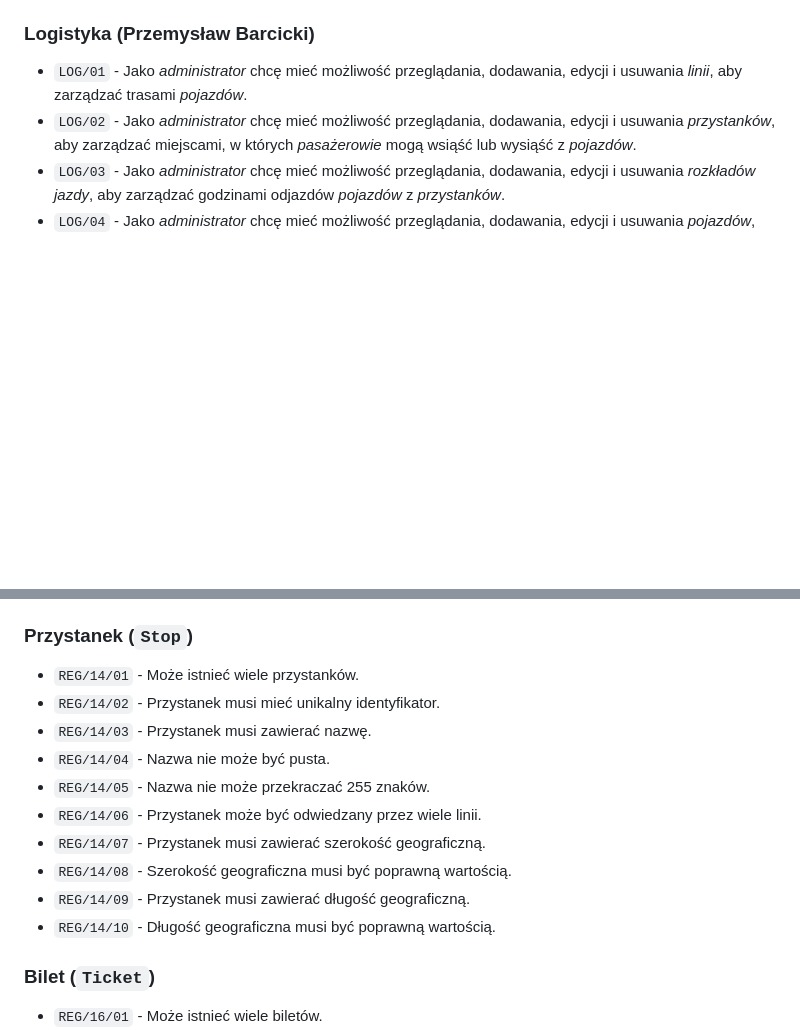
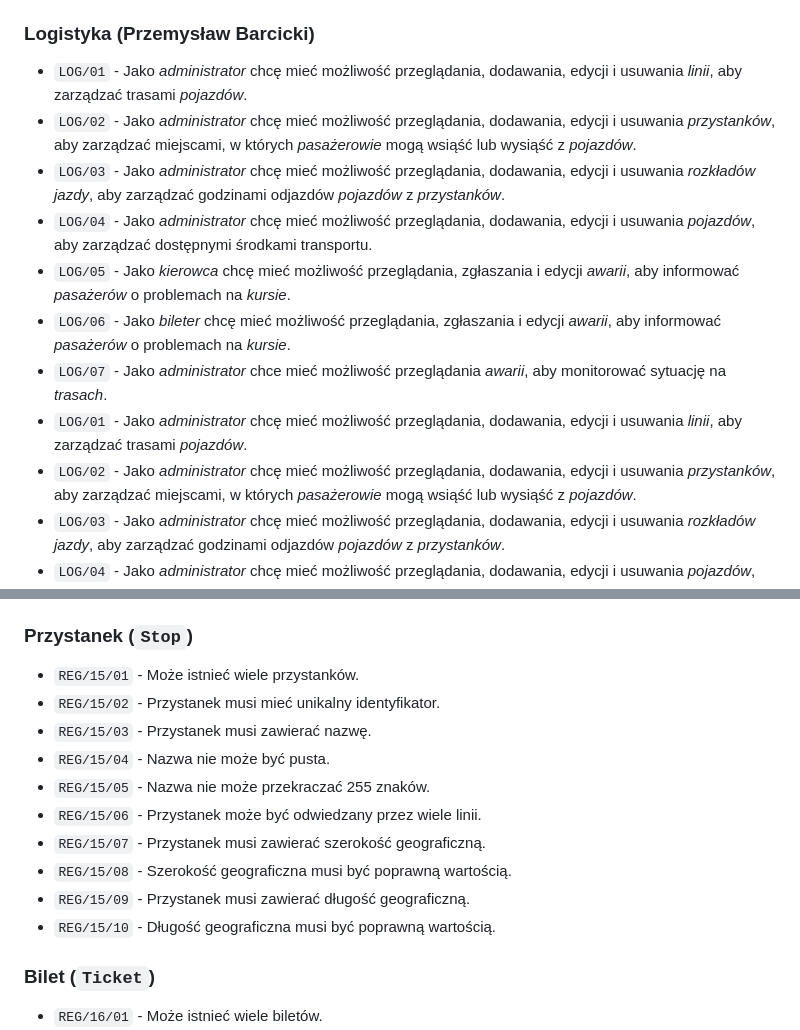
Before and after one commit to PWR-ACS-SE-24/SoftwareSystemDesign, a Markdown page: documentation/course/E1.md, 2 parts joined by grey strips. Drawn GitHub-style; blank space fills up the shorter version.

```diff
--- a/documentation/course/E1.md
+++ b/documentation/course/E1.md
@@ -161,6 +161,13 @@ W zakres projektu wchodzi:
 
 ### Logistyka (Przemysław Barcicki)
 
+- `LOG/01` - Jako _administrator_ chcę mieć możliwość przeglądania, dodawania, edycji i usuwania _linii_, aby zarządzać trasami _pojazdów_.
+- `LOG/02` - Jako _administrator_ chcę mieć możliwość przeglądania, dodawania, edycji i usuwania _przystanków_, aby zarządzać miejscami, w których _pasażerowie_ mogą wsiąść lub wysiąść z _pojazdów_.
+- `LOG/03` - Jako _administrator_ chcę mieć możliwość przeglądania, dodawania, edycji i usuwania _rozkładów jazdy_, aby zarządzać godzinami odjazdów _pojazdów_ z _przystanków_.
+- `LOG/04` - Jako _administrator_ chcę mieć możliwość przeglądania, dodawania, edycji i usuwania _pojazdów_, aby zarządzać dostępnymi środkami transportu.
+- `LOG/05` - Jako _kierowca_ chcę mieć możliwość przeglądania, zgłaszania i edycji _awarii_, aby informować _pasażerów_ o problemach na _kursie_.
+- `LOG/06` - Jako _bileter_ chcę mieć możliwość przeglądania, zgłaszania i edycji _awarii_, aby informować _pasażerów_ o problemach na _kursie_.
+- `LOG/07` - Jako _administrator_ chce mieć możliwość przeglądania _awarii_, aby monitorować sytuację na _trasach_.
 - `LOG/01` - Jako _administrator_ chcę mieć możliwość przeglądania, dodawania, edycji i usuwania _linii_, aby zarządzać trasami _pojazdów_.
 - `LOG/02` - Jako _administrator_ chcę mieć możliwość przeglądania, dodawania, edycji i usuwania _przystanków_, aby zarządzać miejscami, w których _pasażerowie_ mogą wsiąść lub wysiąść z _pojazdów_.
 - `LOG/03` - Jako _administrator_ chcę mieć możliwość przeglądania, dodawania, edycji i usuwania _rozkładów jazdy_, aby zarządzać godzinami odjazdów _pojazdów_ z _przystanków_.
@@ -516,16 +523,16 @@ Reguły zostały podzielone według encji, których dotyczą oraz są uporządko
 
 ### Przystanek (`Stop`)
 
-- `REG/14/01` - Może istnieć wiele przystanków.
-- `REG/14/02` - Przystanek musi mieć unikalny identyfikator.
-- `REG/14/03` - Przystanek musi zawierać nazwę.
-- `REG/14/04` - Nazwa nie może być pusta.
-- `REG/14/05` - Nazwa nie może przekraczać 255 znaków.
-- `REG/14/06` - Przystanek może być odwiedzany przez wiele linii.
-- `REG/14/07` - Przystanek musi zawierać szerokość geograficzną.
-- `REG/14/08` - Szerokość geograficzna musi być poprawną wartością.
-- `REG/14/09` - Przystanek musi zawierać długość geograficzną.
-- `REG/14/10` - Długość geograficzna musi być poprawną wartością.
+- `REG/15/01` - Może istnieć wiele przystanków.
+- `REG/15/02` - Przystanek musi mieć unikalny identyfikator.
+- `REG/15/03` - Przystanek musi zawierać nazwę.
+- `REG/15/04` - Nazwa nie może być pusta.
+- `REG/15/05` - Nazwa nie może przekraczać 255 znaków.
+- `REG/15/06` - Przystanek może być odwiedzany przez wiele linii.
+- `REG/15/07` - Przystanek musi zawierać szerokość geograficzną.
+- `REG/15/08` - Szerokość geograficzna musi być poprawną wartością.
+- `REG/15/09` - Przystanek musi zawierać długość geograficzną.
+- `REG/15/10` - Długość geograficzna musi być poprawną wartością.
 
 ### Bilet (`Ticket`)
 
```
